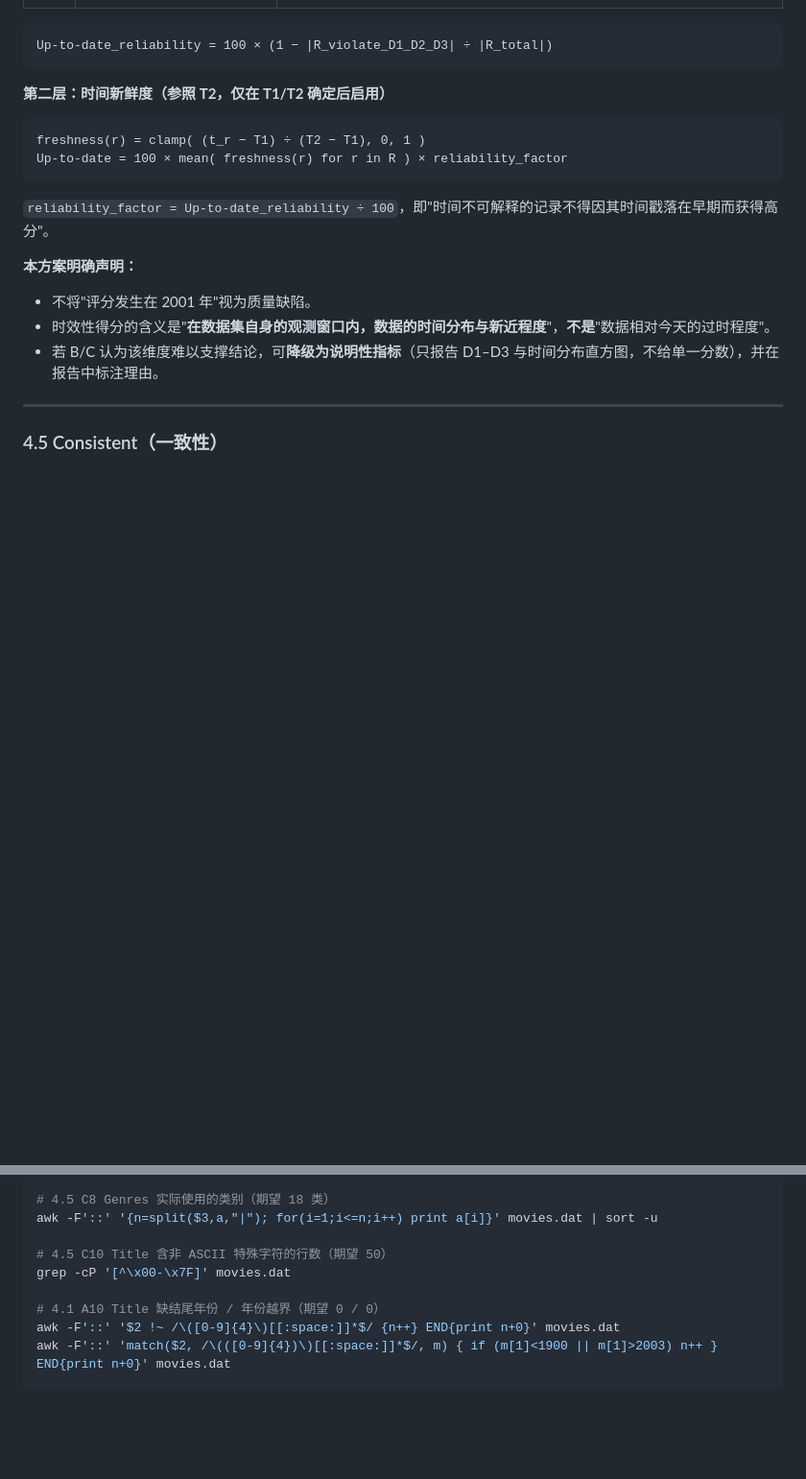
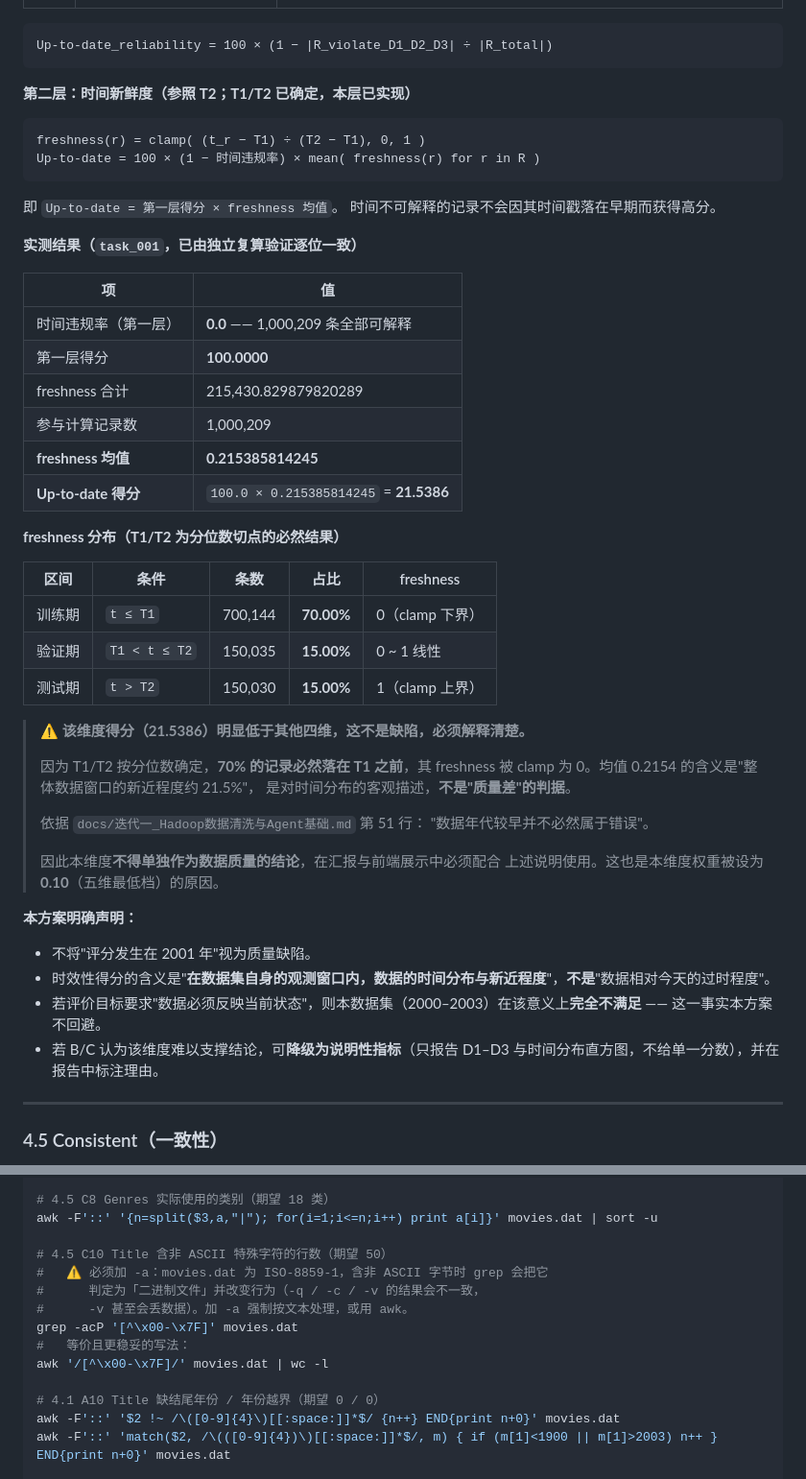
Before and after one commit to Leaf-21/movielens-data-agent, a Markdown page: docs/evaluation-method.md, 2 parts joined by grey strips. Shown at 96% size. Rendered like a GitHub page; blank space fills up the shorter version.

````diff
--- a/docs/evaluation-method.md
+++ b/docs/evaluation-method.md
@@ -306,19 +306,52 @@ Unique = 100 × (1 − |R_dup_pk| ÷ |R_total|)
 Up-to-date_reliability = 100 × (1 − |R_violate_D1_D2_D3| ÷ |R_total|)
 ```
 
-**第二层：时间新鲜度（参照 T2，仅在 T1/T2 确定后启用）**
+**第二层：时间新鲜度（参照 T2；T1/T2 已确定，本层已实现）**
 
 ```
 freshness(r) = clamp( (t_r − T1) ÷ (T2 − T1), 0, 1 )
-Up-to-date = 100 × mean( freshness(r) for r in R ) × reliability_factor
+Up-to-date = 100 × (1 − 时间违规率) × mean( freshness(r) for r in R )
 ```
 
-`reliability_factor = Up-to-date_reliability ÷ 100`，即"时间不可解释的记录不得因其时间戳落在早期而获得高分"。
+即 `Up-to-date = 第一层得分 × freshness 均值`。
+时间不可解释的记录不会因其时间戳落在早期而获得高分。
+
+**实测结果（`task_001`，已由独立复算验证逐位一致）**
+
+| 项 | 值 |
+| --- | --- |
+| 时间违规率（第一层） | **0.0** —— 1,000,209 条全部可解释 |
+| 第一层得分 | **100.0000** |
+| freshness 合计 | 215,430.829879820289 |
+| 参与计算记录数 | 1,000,209 |
+| **freshness 均值** | **0.215385814245** |
+| **Up-to-date 得分** | `100.0 × 0.215385814245` = **21.5386** |
+
+**freshness 分布（T1/T2 为分位数切点的必然结果）**
+
+| 区间 | 条件 | 条数 | 占比 | freshness |
+| --- | --- | --- | --- | --- |
+| 训练期 | `t ≤ T1` | 700,144 | **70.00%** | 0（clamp 下界） |
+| 验证期 | `T1 < t ≤ T2` | 150,035 | **15.00%** | 0 ~ 1 线性 |
+| 测试期 | `t > T2` | 150,030 | **15.00%** | 1（clamp 上界） |
+
+> ⚠️ **该维度得分（21.5386）明显低于其他四维，这不是缺陷，必须解释清楚。**
+>
+> 因为 T1/T2 按分位数确定，**70% 的记录必然落在 T1 之前**，其 freshness 被
+> clamp 为 0。均值 0.2154 的含义是"整体数据窗口的新近程度约 21.5%"，
+> 是对时间分布的客观描述，**不是"质量差"的判据**。
+>
+> 依据 `docs/迭代一_Hadoop数据清洗与Agent基础.md` 第 51 行：
+> "数据年代较早并不必然属于错误"。
+>
+> 因此本维度**不得单独作为数据质量的结论**，在汇报与前端展示中必须配合
+> 上述说明使用。这也是本维度权重被设为 **0.10**（五维最低档）的原因。
 
 **本方案明确声明：**
 
 - 不将"评分发生在 2001 年"视为质量缺陷。
 - 时效性得分的含义是"**在数据集自身的观测窗口内，数据的时间分布与新近程度**"，**不是**"数据相对今天的过时程度"。
+- 若评价目标要求"数据必须反映当前状态"，则本数据集（2000–2003）在该意义上**完全不满足** —— 这一事实本方案不回避。
 - 若 B/C 认为该维度难以支撑结论，可**降级为说明性指标**（只报告 D1–D3 与时间分布直方图，不给单一分数），并在报告中标注理由。
 
 ---
@@ -542,7 +584,12 @@ awk -F'::' '{n=split($3,a,"|"); delete s; for(i=1;i<=n;i++){ if(a[i] in s){bad++
 awk -F'::' '{n=split($3,a,"|"); for(i=1;i<=n;i++) print a[i]}' movies.dat | sort -u
 
 # 4.5 C10 Title 含非 ASCII 特殊字符的行数（期望 50）
-grep -cP '[^\x00-\x7F]' movies.dat
+#   ⚠️ 必须加 -a：movies.dat 为 ISO-8859-1，含非 ASCII 字节时 grep 会把它
+#      判定为「二进制文件」并改变行为（-q / -c / -v 的结果会不一致，
+#      -v 甚至会丢数据）。加 -a 强制按文本处理，或用 awk。
+grep -acP '[^\x00-\x7F]' movies.dat
+#   等价且更稳妥的写法：
+awk '/[^\x00-\x7F]/' movies.dat | wc -l
 
 # 4.1 A10 Title 缺结尾年份 / 年份越界（期望 0 / 0）
 awk -F'::' '$2 !~ /\([0-9]{4}\)[[:space:]]*$/ {n++} END{print n+0}' movies.dat
````
Also changed, not shown: other parts of docs/evaluation-method.md (+18 -9 lines).
